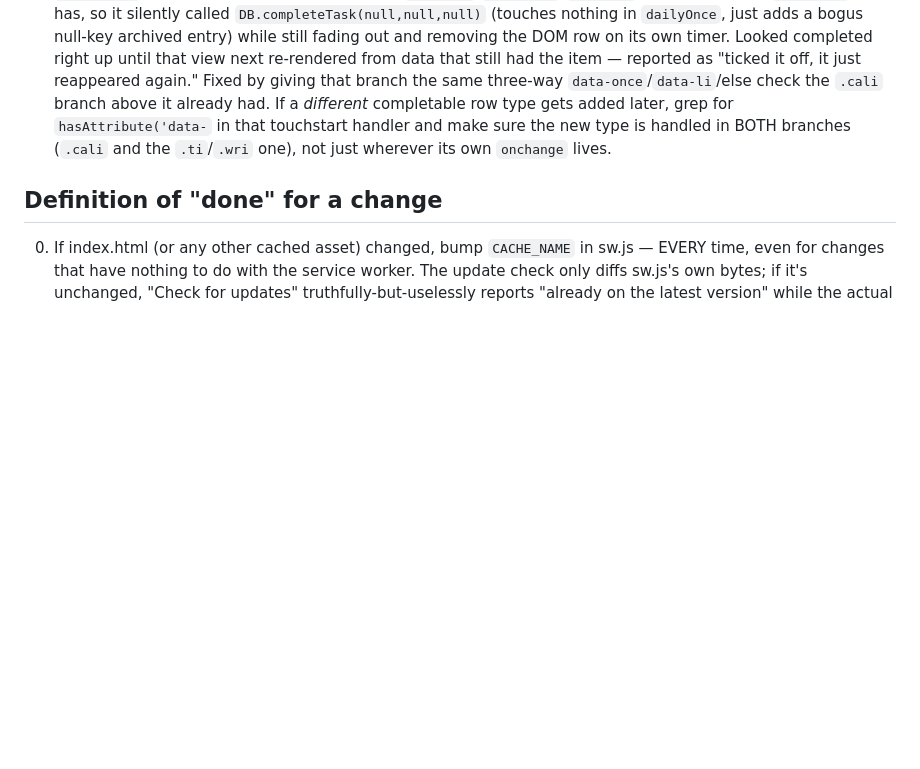
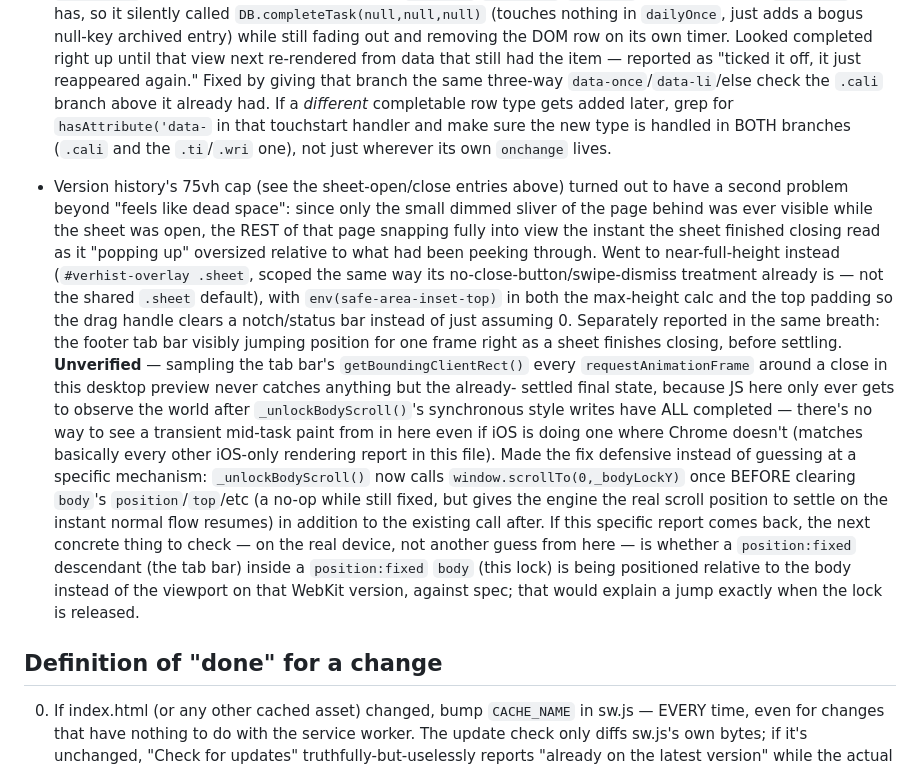
Before and after one commit to King83853/LifeOS, a Markdown page: CLAUDE.md, the part around the change. Rendered like a GitHub page; blank space fills up the shorter version.

Commit message:
CLAUDE.md: document version-history sizing fix and the unverified tab-bar-jump mitigation
Co-Authored-By: Claude Sonnet 5 <noreply@anthropic.com>

```diff
--- a/CLAUDE.md
+++ b/CLAUDE.md
@@ -428,6 +428,39 @@ vision board, and app blocker. Deployed at king83853.github.io/LifeOS.
   new type is handled in BOTH branches (`.cali` and the `.ti`/`.wri`
   one), not just wherever its own `onchange` lives.
 
+- Version history's 75vh cap (see the sheet-open/close entries above)
+  turned out to have a second problem beyond "feels like dead space":
+  since only the small dimmed sliver of the page behind was ever
+  visible while the sheet was open, the REST of that page snapping
+  fully into view the instant the sheet finished closing read as it
+  "popping up" oversized relative to what had been peeking through.
+  Went to near-full-height instead (`#verhist-overlay .sheet`, scoped
+  the same way its no-close-button/swipe-dismiss treatment already
+  is — not the shared `.sheet` default), with `env(safe-area-inset-top)`
+  in both the max-height calc and the top padding so the drag handle
+  clears a notch/status bar instead of just assuming 0.
+  Separately reported in the same breath: the footer tab bar visibly
+  jumping position for one frame right as a sheet finishes closing,
+  before settling. **Unverified** — sampling the tab bar's
+  `getBoundingClientRect()` every `requestAnimationFrame` around a
+  close in this desktop preview never catches anything but the already-
+  settled final state, because JS here only ever gets to observe
+  the world after `_unlockBodyScroll()`'s synchronous style writes have
+  ALL completed — there's no way to see a transient mid-task paint from
+  in here even if iOS is doing one where Chrome doesn't (matches
+  basically every other iOS-only rendering report in this file). Made
+  the fix defensive instead of guessing at a specific mechanism:
+  `_unlockBodyScroll()` now calls `window.scrollTo(0,_bodyLockY)` once
+  BEFORE clearing `body`'s `position`/`top`/etc (a no-op while still
+  fixed, but gives the engine the real scroll position to settle on
+  the instant normal flow resumes) in addition to the existing call
+  after. If this specific report comes back, the next concrete thing
+  to check — on the real device, not another guess from here — is
+  whether a `position:fixed` descendant (the tab bar) inside a
+  `position:fixed` `body` (this lock) is being positioned relative to
+  the body instead of the viewport on that WebKit version, against
+  spec; that would explain a jump exactly when the lock is released.
+
 ## Definition of "done" for a change
 0. If index.html (or any other cached asset) changed, bump `CACHE_NAME` in
    sw.js — EVERY time, even for changes that have nothing to do with the
```
